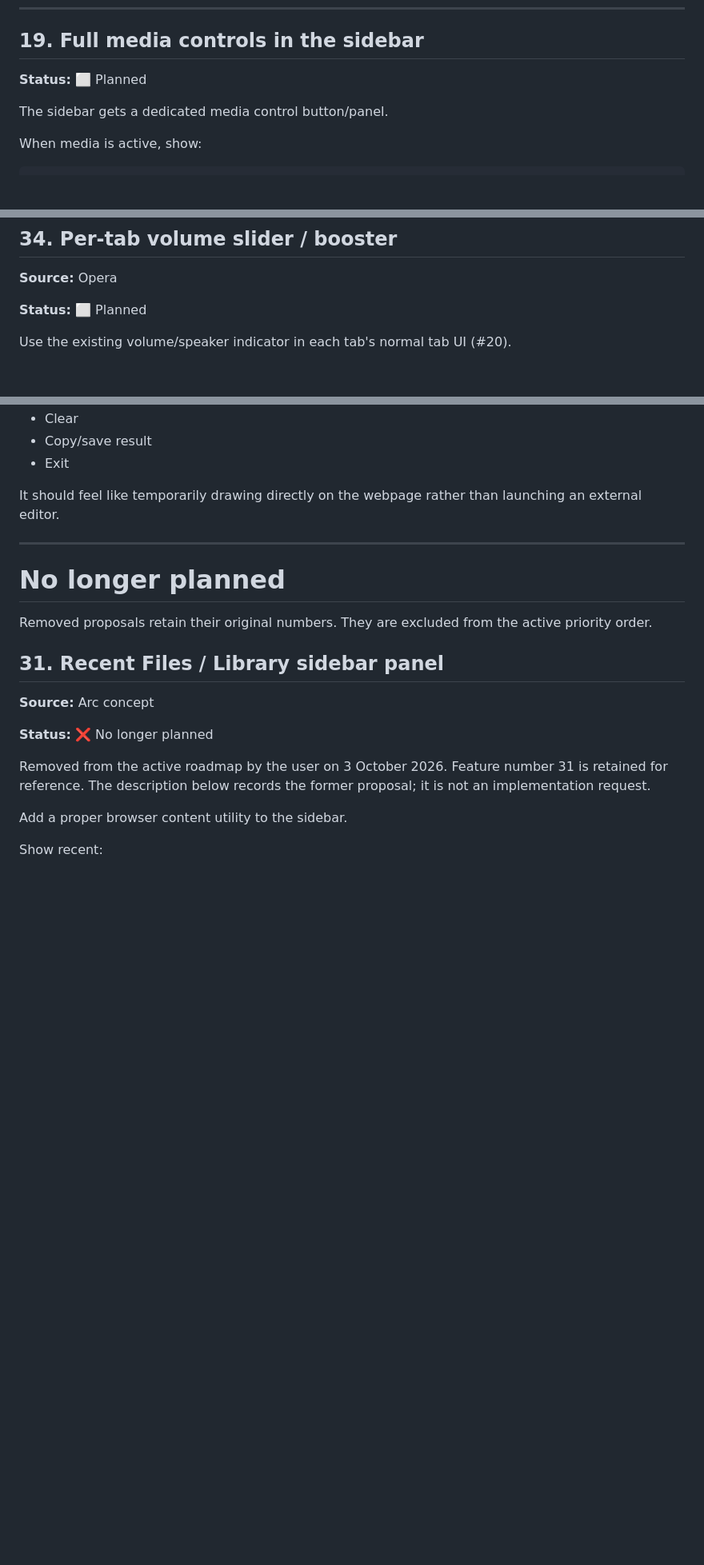
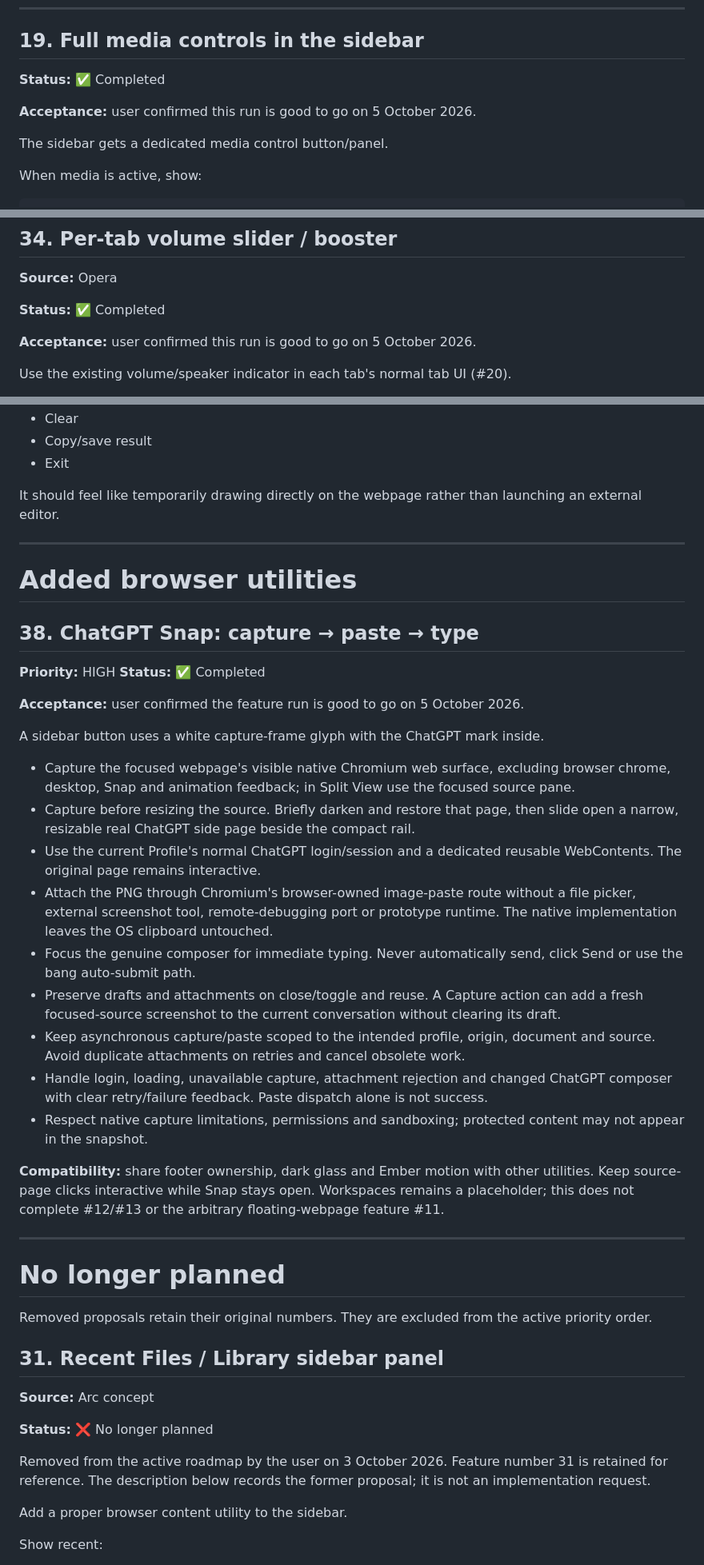
Before and after one commit to v11exe/ember, a Markdown page: ROADMAP.md, 3 parts joined by grey strips. Shown at 80% size. GitHub-like rendering; blank space fills up the shorter version.

Commit message:
docs: record accepted sidebar utilities, media, tab volume and ChatGPT Snap

```diff
--- a/ROADMAP.md
+++ b/ROADMAP.md
@@ -957,7 +975,9 @@ It should coexist cleanly with Ember's broader floating-webpage system but remai
 
 ## 19. Full media controls in the sidebar
 
-**Status:** ⬜ Planned
+**Status:** ✅ Completed
+
+**Acceptance:** user confirmed this run is good to go on 5 October 2026.
 
 The sidebar gets a dedicated media control button/panel.
 
@@ -1311,7 +1331,9 @@ No giant translation toolbar unless necessary.
 
 **Source:** Opera
 
-**Status:** ⬜ Planned
+**Status:** ✅ Completed
+
+**Acceptance:** user confirmed this run is good to go on 5 October 2026.
 
 Use the existing volume/speaker indicator in each tab's normal tab UI (#20).
 
@@ -1412,6 +1434,31 @@ It should feel like temporarily drawing directly on the webpage rather than laun
 
 ---
 
+# Added browser utilities
+
+## 38. ChatGPT Snap: capture → paste → type
+
+**Priority:** HIGH
+**Status:** ✅ Completed
+
+**Acceptance:** user confirmed the feature run is good to go on 5 October 2026.
+
+A sidebar button uses a white capture-frame glyph with the ChatGPT mark inside.
+
+- Capture the focused webpage's visible native Chromium web surface, excluding browser chrome, desktop, Snap and animation feedback; in Split View use the focused source pane.
+- Capture before resizing the source. Briefly darken and restore that page, then slide open a narrow, resizable real ChatGPT side page beside the compact rail.
+- Use the current Profile's normal ChatGPT login/session and a dedicated reusable WebContents. The original page remains interactive.
+- Attach the PNG through Chromium's browser-owned image-paste route without a file picker, external screenshot tool, remote-debugging port or prototype runtime. The native implementation leaves the OS clipboard untouched.
+- Focus the genuine composer for immediate typing. Never automatically send, click Send or use the bang auto-submit path.
+- Preserve drafts and attachments on close/toggle and reuse. A Capture action can add a fresh focused-source screenshot to the current conversation without clearing its draft.
+- Keep asynchronous capture/paste scoped to the intended profile, origin, document and source. Avoid duplicate attachments on retries and cancel obsolete work.
+- Handle login, loading, unavailable capture, attachment rejection and changed ChatGPT composer with clear retry/failure feedback. Paste dispatch alone is not success.
+- Respect native capture limitations, permissions and sandboxing; protected content may not appear in the snapshot.
+
+**Compatibility:** share footer ownership, dark glass and Ember motion with other utilities. Keep source-page clicks interactive while Snap stays open. Workspaces remains a placeholder; this does not complete #12/#13 or the arbitrary floating-webpage feature #11.
+
+---
+
 # No longer planned
 
 Removed proposals retain their original numbers. They are excluded from the active priority order.
```
Also changed, not shown: other parts of ROADMAP.md (+24 -5 lines).
